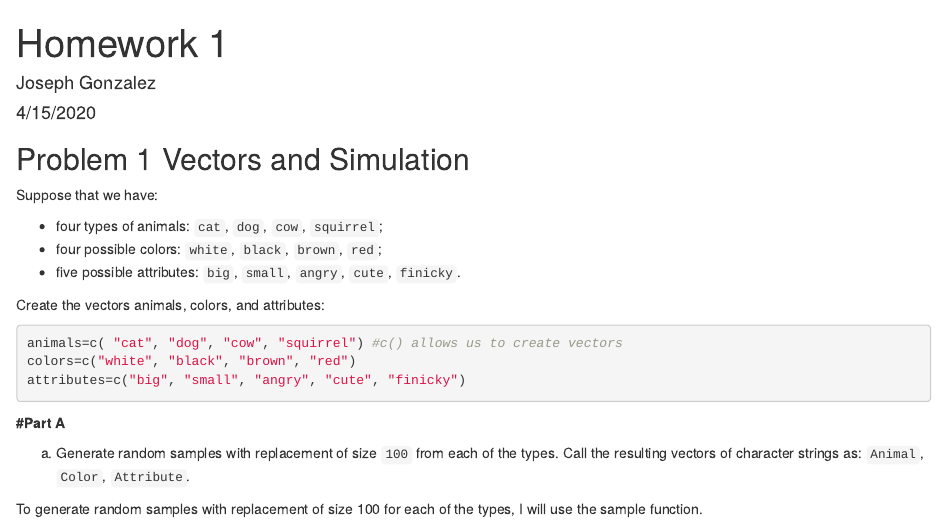
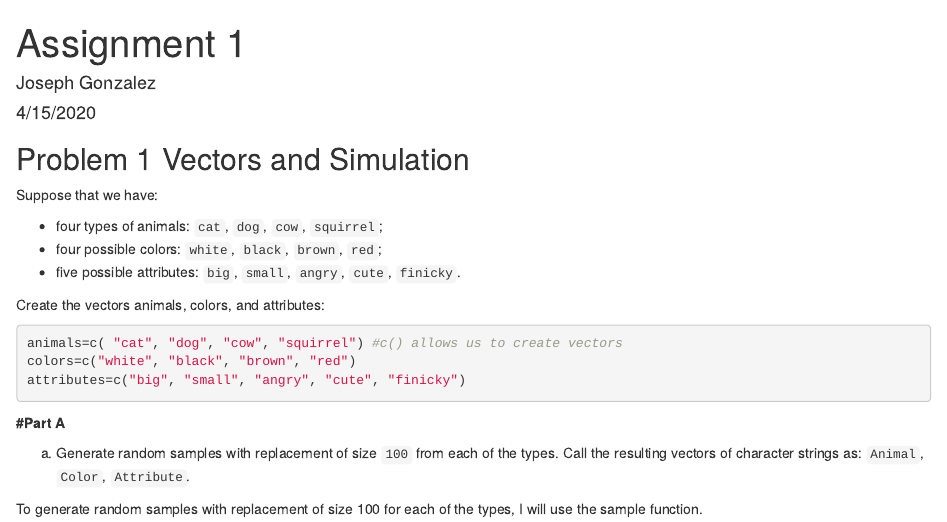
Before and after one commit to Joseph-Gonzalez70/Data-Analysis-Assignments, an R Markdown document (R Programming Basics and Data Exploration.Rmd): the page in a window 1100 px wide, from its top. Rendered offline with R 4.5, knitr and Pandoc, with nearby package versions; some code elsewhere in the file could not run offline.

Commit message:
Update R Programming Basics and Data Exploration.Rmd

```diff
--- a/R Programming Basics and Data Exploration.Rmd
+++ b/R Programming Basics and Data Exploration.Rmd
@@ -1,5 +1,5 @@
 ---
-title: "Homework 1"
+title: "Assignment 1"
 author: "Joseph Gonzalez"
 date: "4/15/2020"
 output: html_document
```
